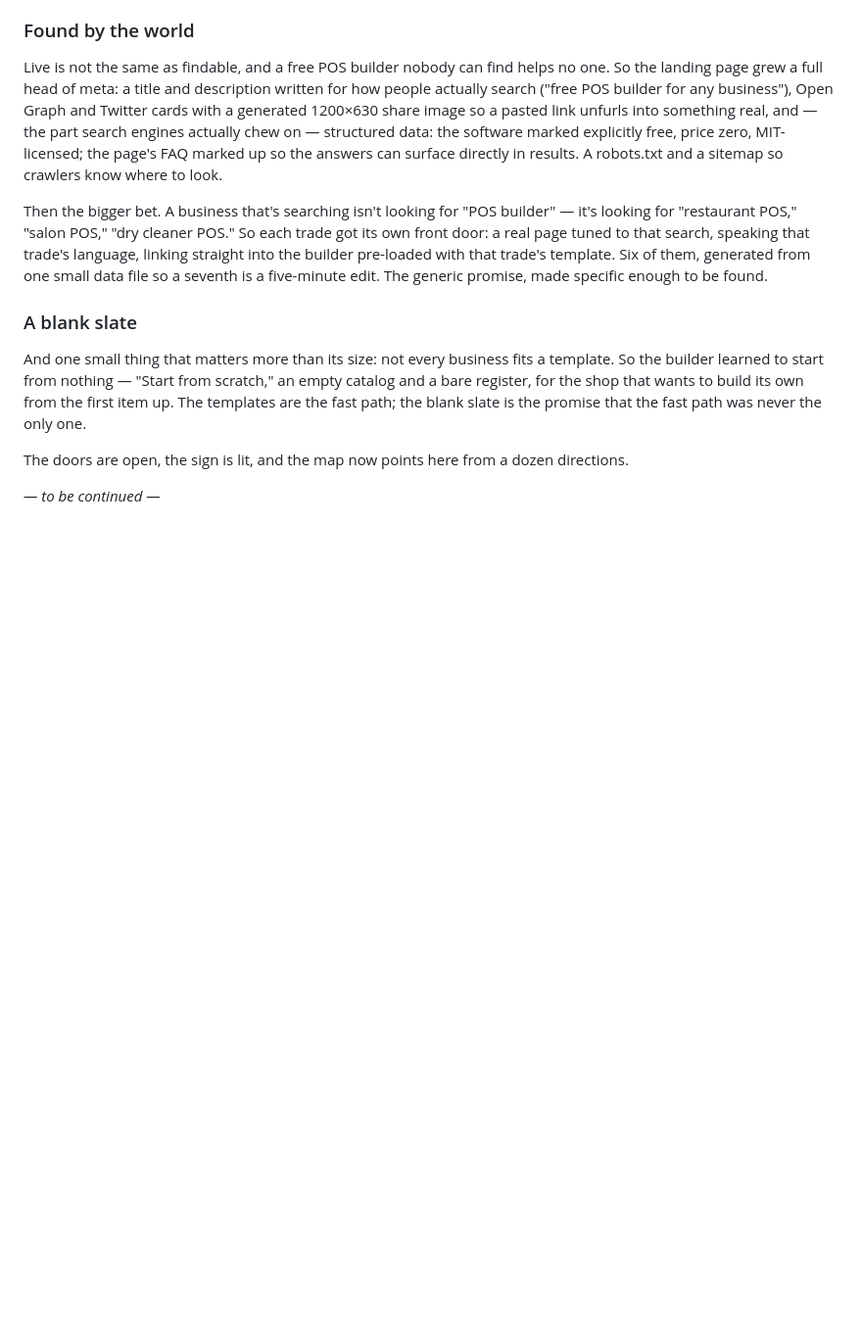
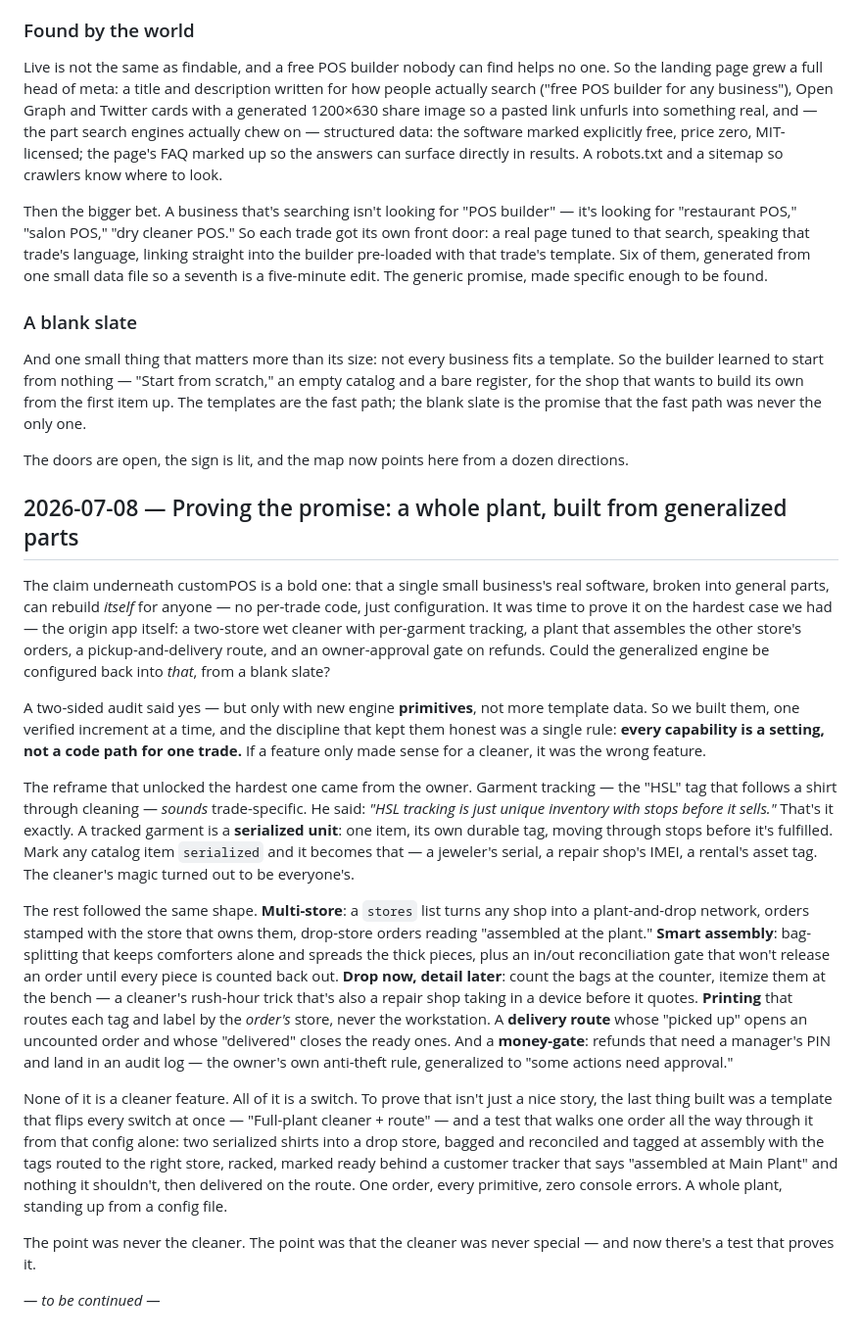
Before and after one commit to TiredofSleep/Custom-POS, a Markdown page: JOURNAL.md, the part around the change. Shown at 98% size. Rendered like a GitHub page; blank space fills up the shorter version.

Commit message:
journal: the Ozark-parity build — a whole plant, built from generalized parts
Records the milestone: proving the origin cleaner is rebuildable from generalized
config alone, the owner's "HSL is just unique inventory with stops" reframe that
unlocked serialized units, and the every-primitive end-to-end validation.

Co-Authored-By: Claude Opus 4.8 <noreply@anthropic.com>

```diff
--- a/JOURNAL.md
+++ b/JOURNAL.md
@@ -1076,4 +1076,43 @@ And one small thing that matters more than its size: not every business fits a t
 
 The doors are open, the sign is lit, and the map now points here from a dozen directions.
 
+## 2026-07-08 — Proving the promise: a whole plant, built from generalized parts
+
+The claim underneath customPOS is a bold one: that a single small business's real software, broken into general
+parts, can rebuild *itself* for anyone — no per-trade code, just configuration. It was time to prove it on the
+hardest case we had — the origin app itself: a two-store wet cleaner with per-garment tracking, a plant that
+assembles the other store's orders, a pickup-and-delivery route, and an owner-approval gate on refunds. Could
+the generalized engine be configured back into *that*, from a blank slate?
+
+A two-sided audit said yes — but only with new engine **primitives**, not more template data. So we built them,
+one verified increment at a time, and the discipline that kept them honest was a single rule: **every capability
+is a setting, not a code path for one trade.** If a feature only made sense for a cleaner, it was the wrong
+feature.
+
+The reframe that unlocked the hardest one came from the owner. Garment tracking — the "HSL" tag that follows a
+shirt through cleaning — *sounds* trade-specific. He said: *"HSL tracking is just unique inventory with stops
+before it sells."* That's it exactly. A tracked garment is a **serialized unit**: one item, its own durable tag,
+moving through stops before it's fulfilled. Mark any catalog item `serialized` and it becomes that — a jeweler's
+serial, a repair shop's IMEI, a rental's asset tag. The cleaner's magic turned out to be everyone's.
+
+The rest followed the same shape. **Multi-store**: a `stores` list turns any shop into a plant-and-drop network,
+orders stamped with the store that owns them, drop-store orders reading "assembled at the plant." **Smart
+assembly**: bag-splitting that keeps comforters alone and spreads the thick pieces, plus an in/out
+reconciliation gate that won't release an order until every piece is counted back out. **Drop now, detail
+later**: count the bags at the counter, itemize them at the bench — a cleaner's rush-hour trick that's also a
+repair shop taking in a device before it quotes. **Printing** that routes each tag and label by the *order's*
+store, never the workstation. A **delivery route** whose "picked up" opens an uncounted order and whose
+"delivered" closes the ready ones. And a **money-gate**: refunds that need a manager's PIN and land in an audit
+log — the owner's own anti-theft rule, generalized to "some actions need approval."
+
+None of it is a cleaner feature. All of it is a switch. To prove that isn't just a nice story, the last thing
+built was a template that flips every switch at once — "Full-plant cleaner + route" — and a test that walks one
+order all the way through it from that config alone: two serialized shirts into a drop store, bagged and
+reconciled and tagged at assembly with the tags routed to the right store, racked, marked ready behind a
+customer tracker that says "assembled at Main Plant" and nothing it shouldn't, then delivered on the route. One
+order, every primitive, zero console errors. A whole plant, standing up from a config file.
+
+The point was never the cleaner. The point was that the cleaner was never special — and now there's a test that
+proves it.
+
 *— to be continued —*
```
